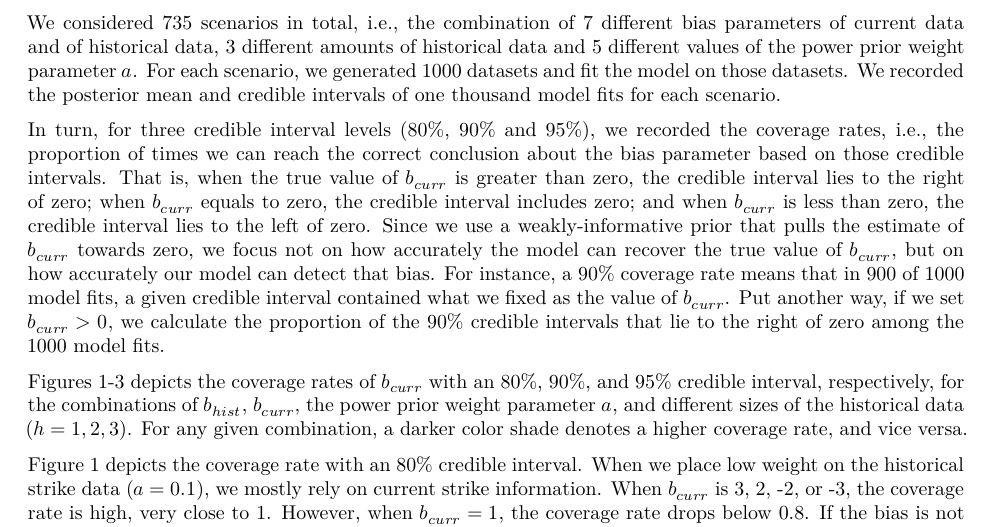
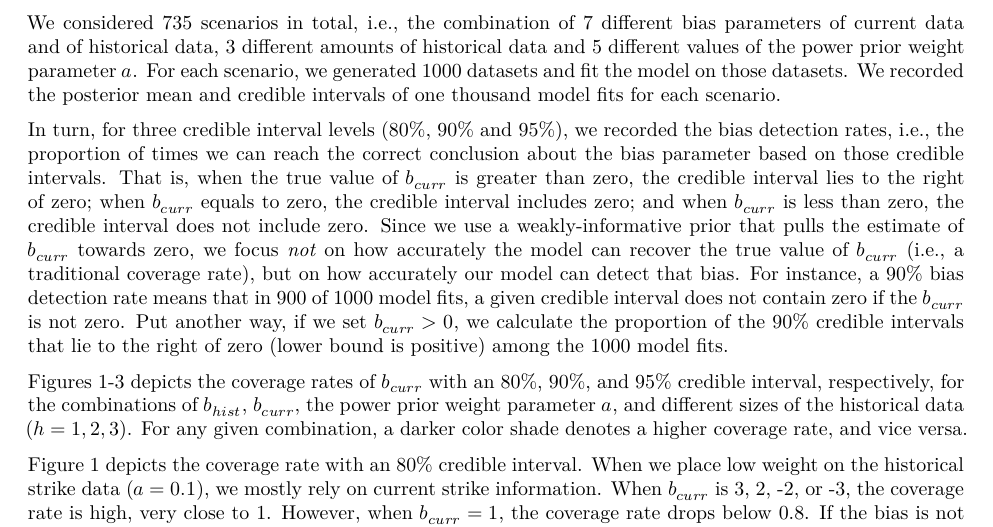
Before and after one commit to tem11010/batson_bayes, an R Markdown document (analysis/paper_draft2.Rmd): part of page 4 of 9, cut so that both start at the same text. Rendered offline with R 4.5, knitr and Pandoc, then LaTeX, with nearby package versions; drawn as R Markdown's standard PDF in place of the format the file asks for.

Commit message:
edit paragraph describing coverage: change to "bias detection rate"

````diff
--- a/analysis/paper_draft2.Rmd
+++ b/analysis/paper_draft2.Rmd
@@ -130,7 +130,7 @@ Because we use the power prior, we can control how much we account for the histo
 
 We considered 735 scenarios in total, i.e., the combination of 7 different bias parameters of current data and of historical data, 3 different amounts of historical data and 5 different values of the power prior weight parameter $a$. For each scenario, we generated 1000 datasets and fit the model on those datasets. We recorded the posterior mean and credible intervals of one thousand model fits for each scenario.
 
-In turn, for three credible interval levels (80\%, 90\% and 95\%), we recorded the coverage rates, i.e., the proportion of times we can reach the correct conclusion about the bias parameter based on those credible intervals. That is, when the true value of $b_{curr}$ is greater than zero, the credible interval lies to the right of zero; when $b_{curr}$ equals to zero, the credible interval includes zero; and when $b_{curr}$ is less than zero, the credible interval lies to the left of zero. Since we use a weakly-informative prior that pulls the estimate of $b_{curr}$ towards zero, we focus not on how accurately the model can recover the true value of $b_{curr}$, but on how accurately our model can detect that bias. For instance, a 90\% coverage rate means that in 900 of 1000 model fits, a given credible interval contained what we fixed as the value of $b_{curr}$. Put another way, if we set $b_{curr}>0$, we calculate the proportion of the 90\% credible intervals that lie to the right of zero among the 1000 model fits.
+In turn, for three credible interval levels (80\%, 90\% and 95\%), we recorded the bias detection rates, i.e., the proportion of times we can reach the correct conclusion about the bias parameter based on those credible intervals. That is, when the true value of $b_{curr}$ is greater than zero, the credible interval lies to the right of zero; when $b_{curr}$ equals to zero, the credible interval includes zero; and when $b_{curr}$ is less than zero, the credible interval does not include zero. Since we use a weakly-informative prior that pulls the estimate of $b_{curr}$ towards zero, we focus _not_ on how accurately the model can recover the true value of $b_{curr}$ (i.e., a traditional coverage rate), but on how accurately our model can detect that bias. For instance, a 90\% bias detection rate means that in 900 of 1000 model fits, a given credible interval does not contain zero if the $b_{curr}$ is not zero. Put another way, if we set $b_{curr}>0$, we calculate the proportion of the 90\% credible intervals that lie to the right of zero (lower bound is positive) among the 1000 model fits.
 
 ```{r b80, eval = FALSE}
 
````
